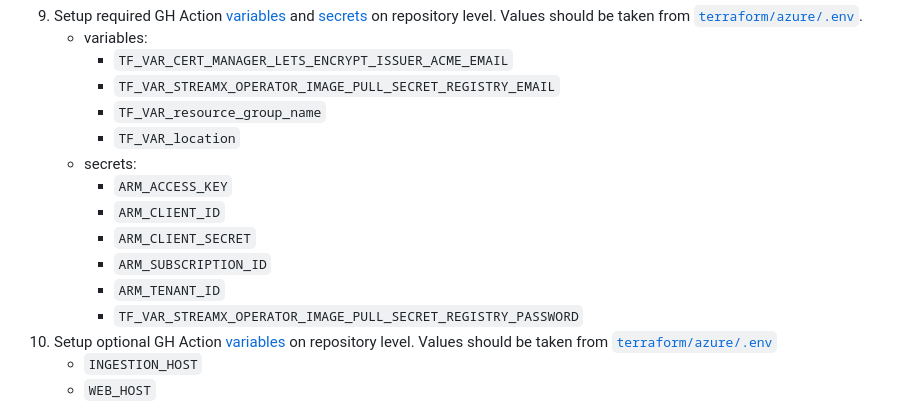
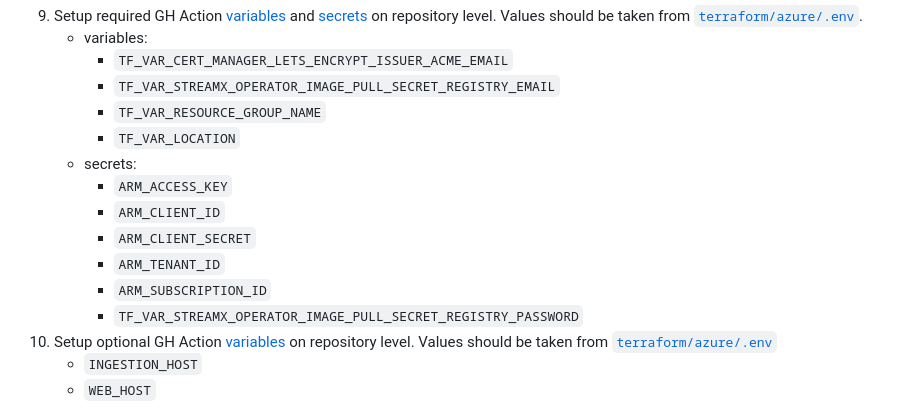
Before and after one commit to streamx-dev/streamx-commerce-accelerator, a Markdown page: README.md, the part around one of its changes. Rendered like a GitHub page.

```diff
--- a/README.md
+++ b/README.md
@@ -128,14 +128,14 @@ Prerequisites:
     * variables:
         * `TF_VAR_CERT_MANAGER_LETS_ENCRYPT_ISSUER_ACME_EMAIL`
         * `TF_VAR_STREAMX_OPERATOR_IMAGE_PULL_SECRET_REGISTRY_EMAIL`
-        * `TF_VAR_resource_group_name`
-        * `TF_VAR_location`
+        * `TF_VAR_RESOURCE_GROUP_NAME`
+        * `TF_VAR_LOCATION`
     * secrets:
         * `ARM_ACCESS_KEY`
         * `ARM_CLIENT_ID`
         * `ARM_CLIENT_SECRET`
+        * `ARM_TENANT_ID`
         * `ARM_SUBSCRIPTION_ID`
-        * `ARM_TENANT_ID`
         * `TF_VAR_STREAMX_OPERATOR_IMAGE_PULL_SECRET_REGISTRY_PASSWORD`
 10. Setup optional GH Action [variables](https://docs.github.com/en/actions/writing-workflows/choosing-what-your-workflow-does/store-information-in-variables)
     on repository level. Values should be taken from [`terraform/azure/.env`](terraform/azure/.env)
```
Also changed, not shown: other parts of README.md (+19 -19 lines).
